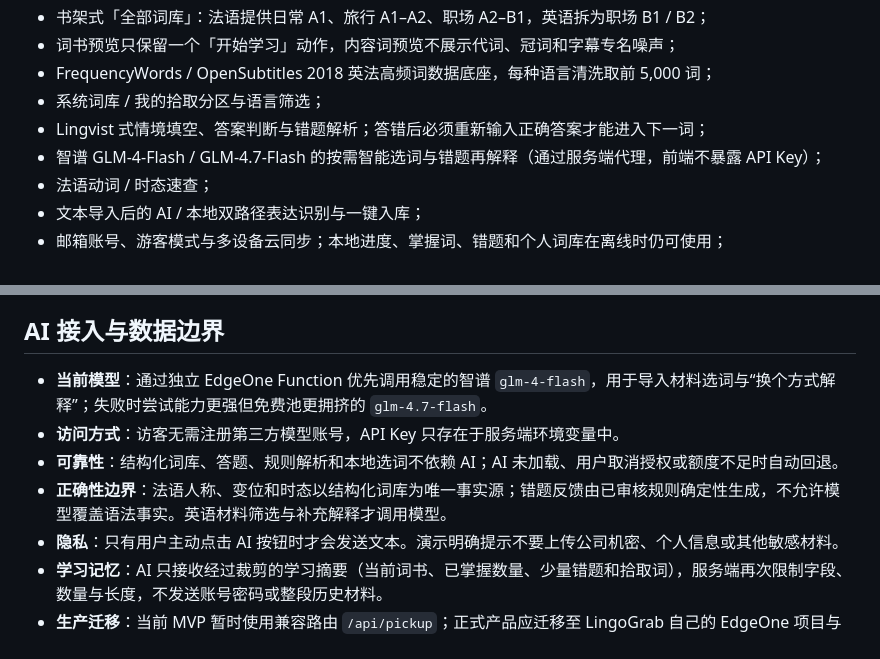
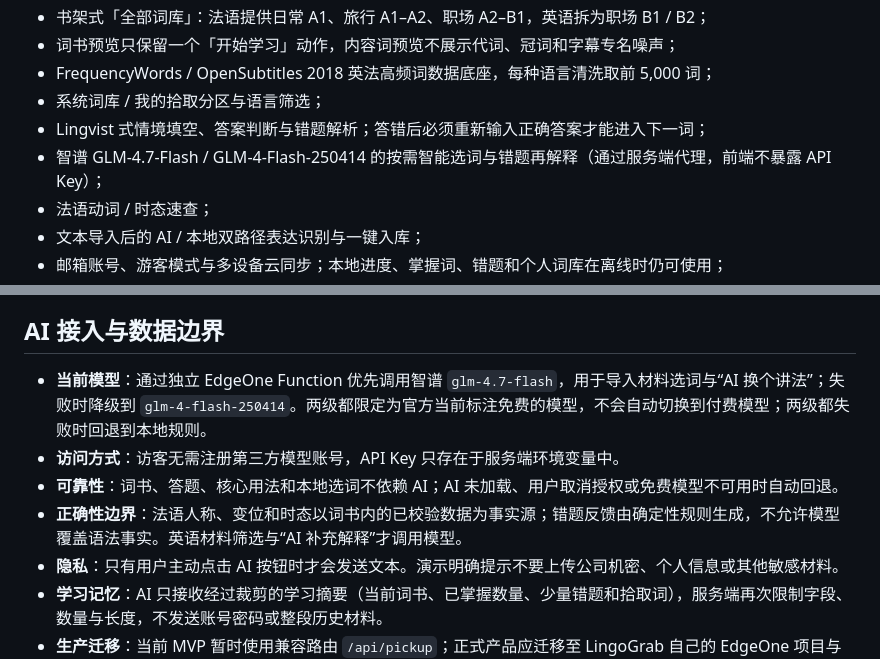
Before and after one commit to jialecai0308/LingoGrab, a Markdown page: README.md, 2 parts joined by grey strips. Rendered like a GitHub page.

Commit message:
Document free-only AI model routing

```diff
--- a/README.md
+++ b/README.md
@@ -22,7 +22,7 @@
 - FrequencyWords / OpenSubtitles 2018 英法高频词数据底座，每种语言清洗取前 5,000 词；
 - 系统词库 / 我的拾取分区与语言筛选；
 - Lingvist 式情境填空、答案判断与错题解析；答错后必须重新输入正确答案才能进入下一词；
-- 智谱 GLM-4-Flash / GLM-4.7-Flash 的按需智能选词与错题再解释（通过服务端代理，前端不暴露 API Key）；
+- 智谱 GLM-4.7-Flash / GLM-4-Flash-250414 的按需智能选词与错题再解释（通过服务端代理，前端不暴露 API Key）；
 - 法语动词 / 时态速查；
 - 文本导入后的 AI / 本地双路径表达识别与一键入库；
 - 邮箱账号、游客模式与多设备云同步；本地进度、掌握词、错题和个人词库在离线时仍可使用；
@@ -47,10 +47,10 @@
 
 ## AI 接入与数据边界
 
-- **当前模型**：通过独立 EdgeOne Function 优先调用稳定的智谱 `glm-4-flash`，用于导入材料选词与“换个方式解释”；失败时尝试能力更强但免费池更拥挤的 `glm-4.7-flash`。
+- **当前模型**：通过独立 EdgeOne Function 优先调用智谱 `glm-4.7-flash`，用于导入材料选词与“AI 换个讲法”；失败时降级到 `glm-4-flash-250414`。两级都限定为官方当前标注免费的模型，不会自动切换到付费模型；两级都失败时回退到本地规则。
 - **访问方式**：访客无需注册第三方模型账号，API Key 只存在于服务端环境变量中。
-- **可靠性**：结构化词库、答题、规则解析和本地选词不依赖 AI；AI 未加载、用户取消授权或额度不足时自动回退。
-- **正确性边界**：法语人称、变位和时态以结构化词库为唯一事实源；错题反馈由已审核规则确定性生成，不允许模型覆盖语法事实。英语材料筛选与补充解释才调用模型。
+- **可靠性**：词书、答题、核心用法和本地选词不依赖 AI；AI 未加载、用户取消授权或免费模型不可用时自动回退。
+- **正确性边界**：法语人称、变位和时态以词书内的已校验数据为事实源；错题反馈由确定性规则生成，不允许模型覆盖语法事实。英语材料筛选与“AI 补充解释”才调用模型。
 - **隐私**：只有用户主动点击 AI 按钮时才会发送文本。演示明确提示不要上传公司机密、个人信息或其他敏感材料。
 - **学习记忆**：AI 只接收经过裁剪的学习摘要（当前词书、已掌握数量、少量错题和拾取词），服务端再次限制字段、数量与长度，不发送账号密码或整段历史材料。
 - **生产迁移**：当前 MVP 暂时使用兼容路由 `/api/pickup`；正式产品应迁移至 LingoGrab 自己的 EdgeOne 项目与独立 Key，以分离两个产品的额度和日志。
```
